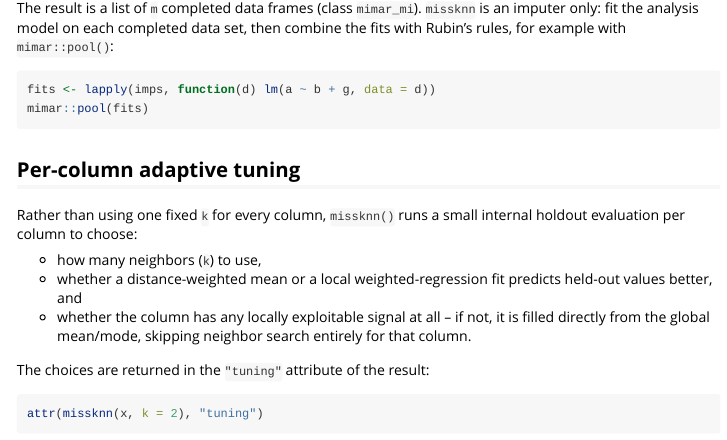
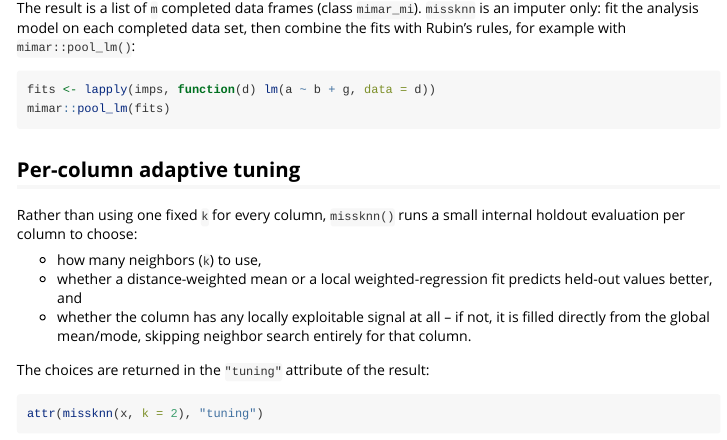
Before and after one commit to ielbadisy/missknn, an R Markdown document (vignettes/missknn.Rmd): the page in a window 1100 px wide, from 1060 px down. Rendered offline with R 4.5, knitr and Pandoc, with nearby package versions; some code elsewhere in the file could not run offline.

Commit message:
Docs: pool lm fits with mimar::pool_lm()

````diff
--- a/vignettes/missknn.Rmd
+++ b/vignettes/missknn.Rmd
@@ -59,11 +59,11 @@ length(imps)
 
 The result is a list of `m` completed data frames (class `mimar_mi`). `missknn` is an imputer
 only: fit the analysis model on each completed data set, then combine the fits with Rubin's
-rules, for example with `mimar::pool()`:
+rules, for example with `mimar::pool_lm()`:
 
 ```{r, eval = FALSE}
 fits <- lapply(imps, function(d) lm(a ~ b + g, data = d))
-mimar::pool(fits)
+mimar::pool_lm(fits)
 ```
 
 ## Per-column adaptive tuning
````
Also changed, not shown: NEWS.md (+1 -1 lines), README.md.
